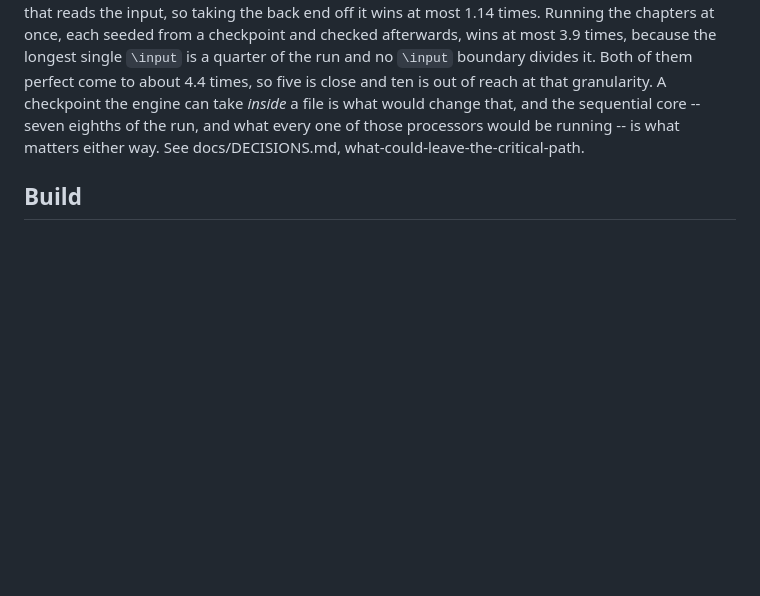
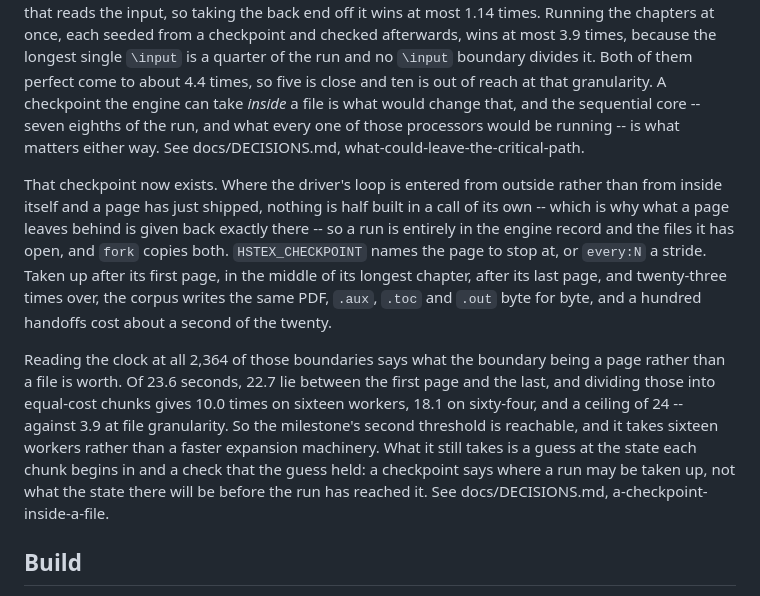
Before and after one commit to skypher/hstex, a Markdown page: README.md, the part around the change. GitHub-like rendering; blank space fills up the shorter version.

Commit message:
Read the clock at every page to say what a chunk is worth
The ceiling on running a document in pieces was 3.9 times because the
longest `\input` is a quarter of the corpus. Now that a run can be taken up
between two pages, the same question was put to the work itself: the clock
was read at all 2,364 of those boundaries and the pages divided into
equal-cost contiguous chunks.

Of 23.6 seconds, 22.7 lie between the first page and the last; the other 0.9
is the format, the preamble and finishing the file off, which is before any
page exists and cannot be shared. The pages are even enough that the
division is nearly perfect: ten times on sixteen workers, 18.1 on
sixty-four, and a ceiling of 24 set by the longest single page at 47
milliseconds.

So the milestone's second threshold is reachable, and what it asks for is
sixteen workers rather than an expansion machinery three and a half times
faster than this one. Granularity no longer limits it and neither does the
cost of a checkpoint. What limits it is the guess: a checkpoint says where a
run may be taken up, not what the state there will be before the run has
reached it.

Co-Authored-By: Claude Fable 5 <noreply@anthropic.com>
Claude-Session: https://claude.ai/code/session_01Txg1d4jLgYTKvufH14gYSv

```diff
--- a/README.md
+++ b/README.md
@@ -262,6 +262,27 @@ change that, and the sequential core -- seven eighths of the run, and what
 every one of those processors would be running -- is what matters either
 way. See docs/DECISIONS.md, what-could-leave-the-critical-path.
 
+That checkpoint now exists. Where the driver's loop is entered from outside
+rather than from inside itself and a page has just shipped, nothing is half
+built in a call of its own -- which is why what a page leaves behind is
+given back exactly there -- so a run is entirely in the engine record and
+the files it has open, and `fork` copies both. `HSTEX_CHECKPOINT` names the
+page to stop at, or `every:N` a stride. Taken up after its first page, in
+the middle of its longest chapter, after its last page, and twenty-three
+times over, the corpus writes the same PDF, `.aux`, `.toc` and `.out` byte
+for byte, and a hundred handoffs cost about a second of the twenty.
+
+Reading the clock at all 2,364 of those boundaries says what the boundary
+being a page rather than a file is worth. Of 23.6 seconds, 22.7 lie between
+the first page and the last, and dividing those into equal-cost chunks gives
+10.0 times on sixteen workers, 18.1 on sixty-four, and a ceiling of 24 --
+against 3.9 at file granularity. So the milestone's second threshold is
+reachable, and it takes sixteen workers rather than a faster expansion
+machinery. What it still takes is a guess at the state each chunk begins in
+and a check that the guess held: a checkpoint says where a run may be taken
+up, not what the state there will be before the run has reached it. See
+docs/DECISIONS.md, a-checkpoint-inside-a-file.
+
 ## Build
 
 The engine itself requires a C17 compiler, Meson, and Ninja. The engine tests
```
